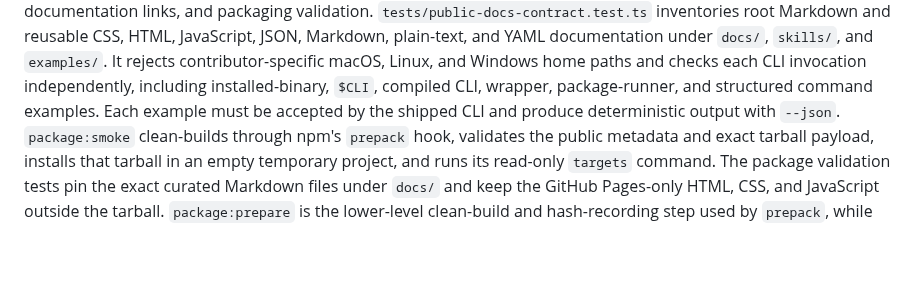
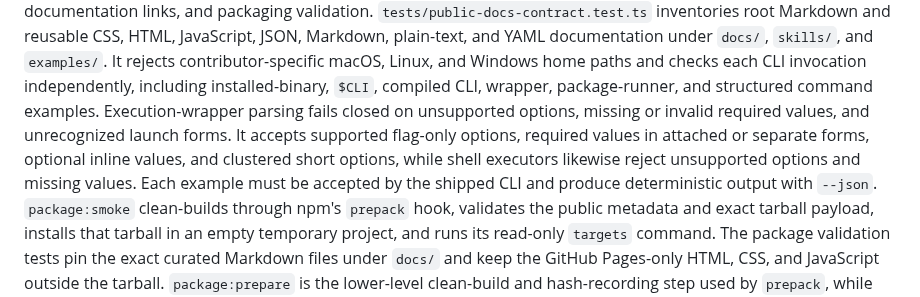
Before and after one commit to calvinnwq/skill-suitcase, a Markdown page: DEVELOPING.md, the part around the change. Drawn GitHub-style; blank space fills up the shorter version.

```diff
--- a/DEVELOPING.md
+++ b/DEVELOPING.md
@@ -84,6 +84,11 @@ HTML, JavaScript, JSON, Markdown, plain-text, and YAML documentation under
 It rejects contributor-specific macOS, Linux, and Windows home paths and checks
 each CLI invocation independently, including installed-binary, `$CLI`, compiled
 CLI, wrapper, package-runner, and structured command examples.
+Execution-wrapper parsing fails closed on unsupported options,
+missing or invalid required values, and unrecognized launch forms.
+It accepts supported flag-only options, required values in attached or separate
+forms, optional inline values, and clustered short options, while shell
+executors likewise reject unsupported options and missing values.
 Each example must be accepted by the shipped CLI and produce deterministic
 output with `--json`.
 `package:smoke` clean-builds through npm's `prepack` hook, validates the public
```
Also changed, not shown: README.md (+1 -0 lines), docs/release-readiness.md (+5 -0 lines).
